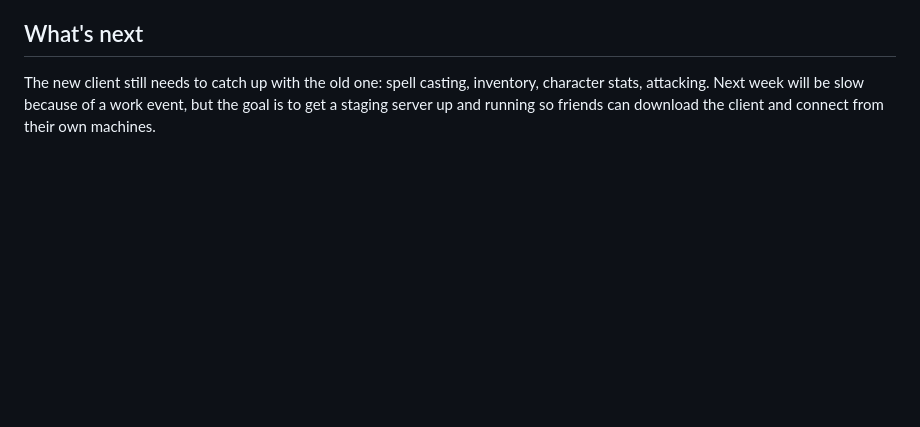
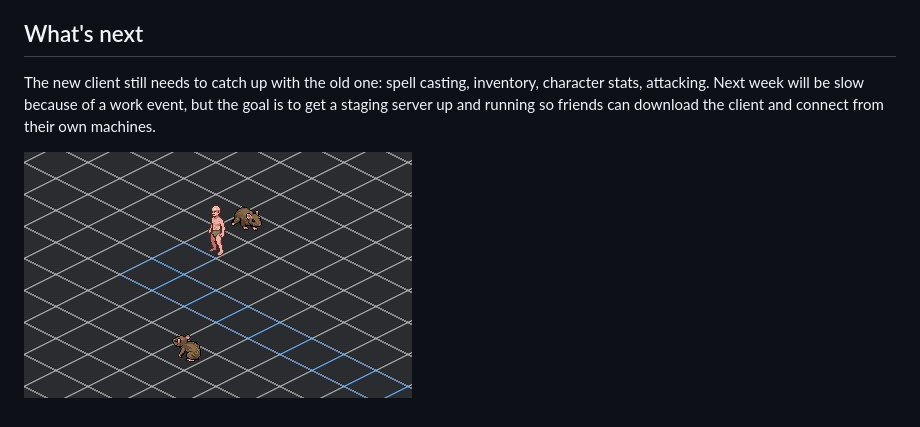
Before and after one commit to ambrewisp-cyber/vaelund-website, a Markdown page: _posts/2026-04-10-client-rewrite-tcp-and-staging-server.md, the part around the change. Rendered like a GitHub page; pictures changed too: static/img/client-screenshot-1.jpg (added); blank space fills up the shorter version.

Commit message:
Add client screenshot to post #2

```diff
--- a/_posts/2026-04-10-client-rewrite-tcp-and-staging-server.md
+++ b/_posts/2026-04-10-client-rewrite-tcp-and-staging-server.md
@@ -36,3 +36,5 @@ I started working on this by using a Steam Deck as a workstation. Hooked a keybo
 ## What's next
 
 The new client still needs to catch up with the old one: spell casting, inventory, character stats, attacking. Next week will be slow because of a work event, but the goal is to get a staging server up and running so friends can download the client and connect from their own machines.
+
+![Client screenshot](/static/img/client-screenshot-1.jpg)
```
Also changed, not shown: 1 other file.
